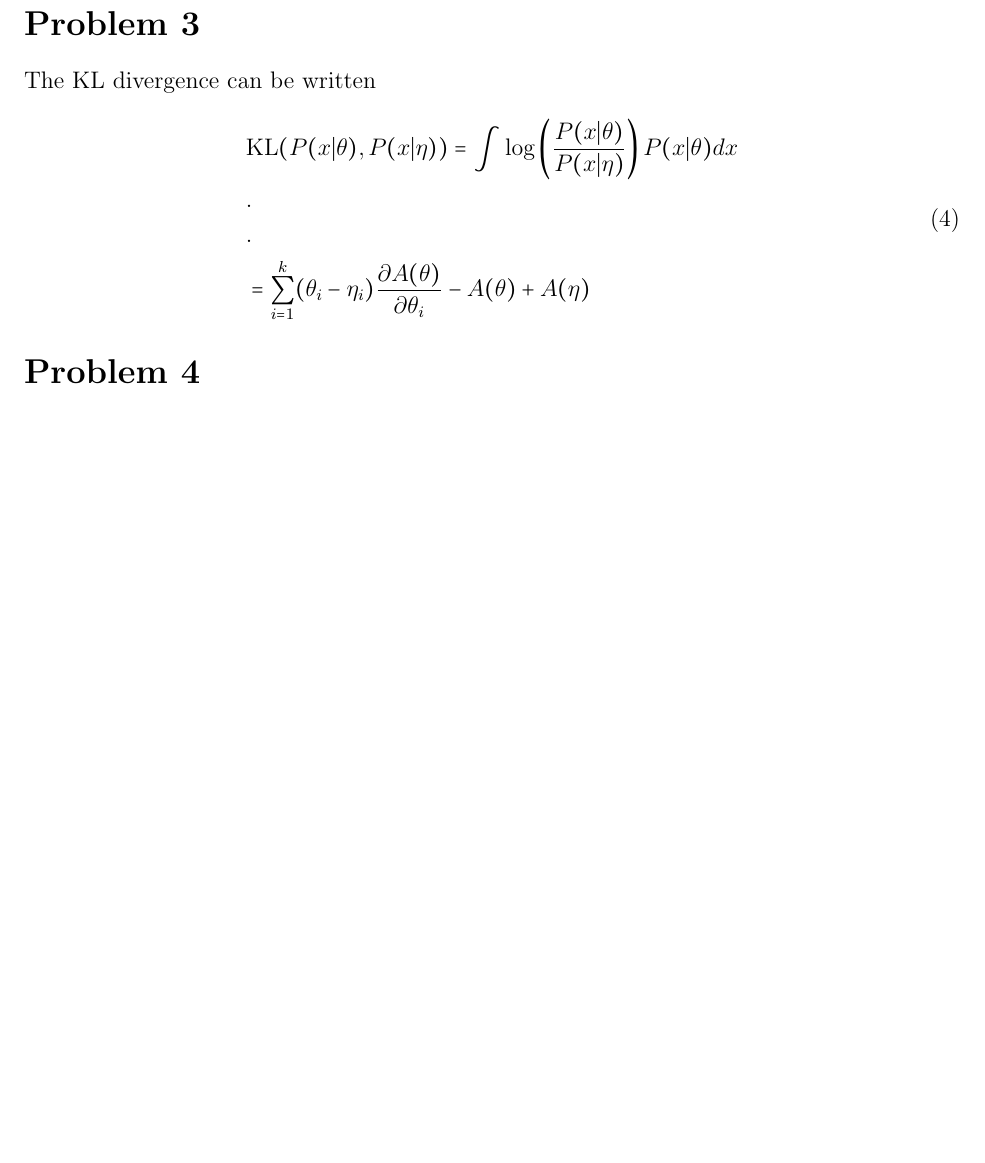
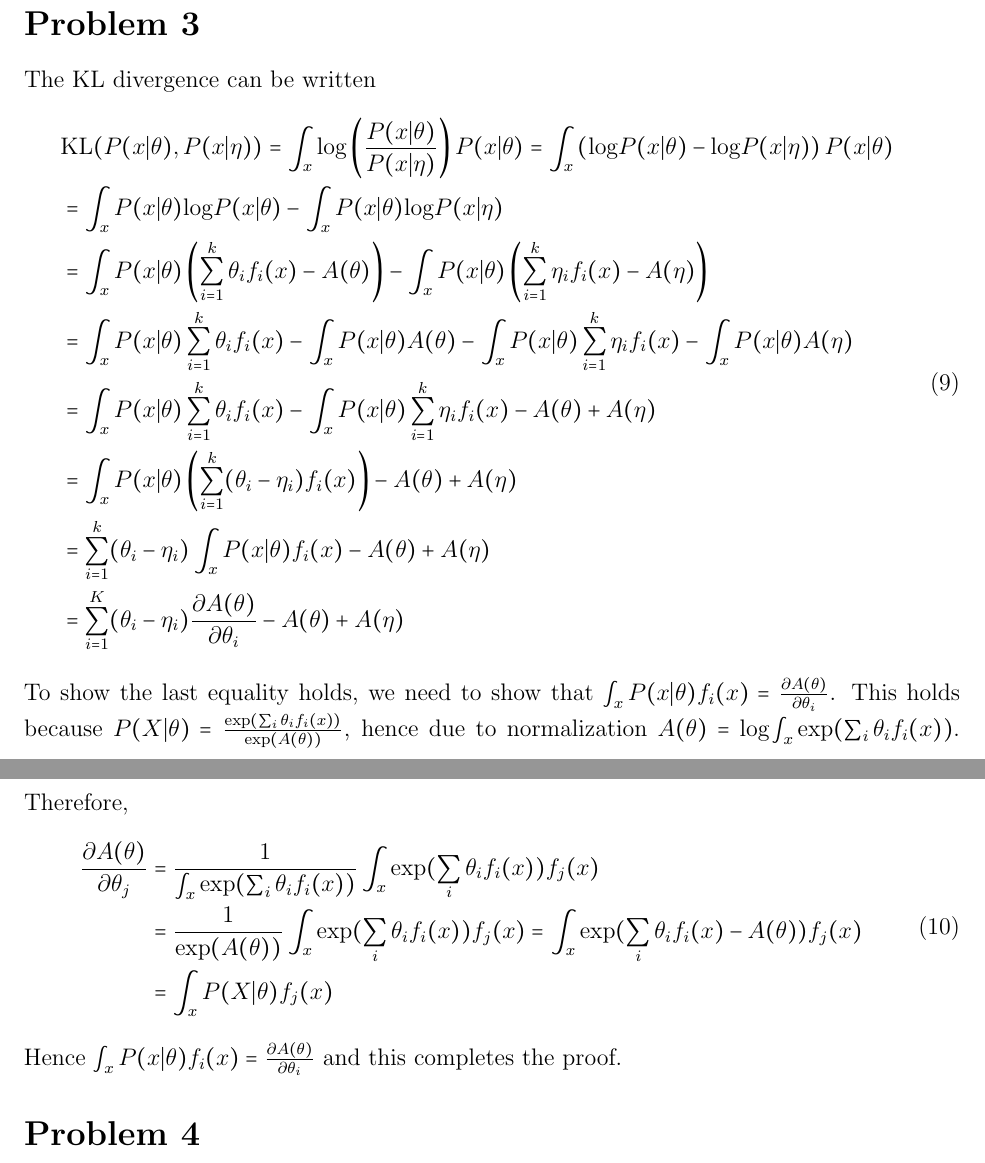
Before and after one commit to willieneis/pgm708, a LaTeX problem sheet (hw02/pgm708_hw02.tex): part of page 3 of 3 before the commit and two parts of pages 4 and 5 of 5 after it, the two joined at a grey line, cut so that both start at the same text, the shorter picture padded with empty space. Compiled offline with pdfLaTeX.

Commit message:
Updated hw02 tex file.

```diff
--- a/hw02/pgm708_hw02.tex
+++ b/hw02/pgm708_hw02.tex
@@ -38,0 +77 @@ Derive $\text{Var}(\textbf{x}_1 | \textbf{x}_2)$ in terms of $\Omega$.
+Using part of the derivation from (1.1.a), we know that $\textbf{x}_1 | \textbf{x}_2$ is normally distributed, and that the variance in terms of $\Omega$ can be written
@@ -164,12 +213,32 @@ with respect to the parameters $\eta_{z_{i-1},z_i}$, $\gamma_{z_i}$, $\theta_{z_
 The KL divergence can be written
 \begin{equation}
     \begin{split}
-        &\text{KL}(P(x|\theta),P(x|\eta)) = \int \log\left(\frac{P(x|\theta)}{P(x|\eta)}\right)P(x|\theta) dx\\
-        & . \\
-        & . \\
-        & = \sum_{i=1}^k (\theta_i - \eta_i) \frac{\partial A(\theta)}{\partial \theta_i} - A(\theta) + A(\eta)
+        &\text{KL}(P(x|\theta),P(x|\eta)) = \int_x \log\left(\frac{P(x|\theta)}{P(x|\eta)}\right)P(x|\theta)
+            = \int_x \left( \text{log}P(x|\theta) - \text{log}P(x|\eta) \right) P(x|\theta) \\
+        & = \int_x P(x|\theta) \text{log}P(x|\theta) - \int_x P(x|\theta) \text{log}P(x|\eta) \\
+        & = \int_x P(x|\theta) \left( \sum_{i=1}^k \theta_i f_i(x) - A(\theta)  \right) -
+                \int_x P(x|\theta) \left( \sum_{i=1}^k \eta_i f_i(x) - A(\eta)  \right) \\
+        & = \int_x P(x|\theta) \sum_{i=1}^k \theta_i f_i(x) - \int_x P(x|\theta) A(\theta)  -
+                \int_x P(x|\theta) \sum_{i=1}^k \eta_i f_i(x) - \int_x P(x|\theta) A(\eta) \\
+        & = \int_x P(x|\theta) \sum_{i=1}^k \theta_i f_i(x) - \int_x P(x|\theta) \sum_{i=1}^k \eta_i f_i(x)
+            - A(\theta) + A(\eta)\\
+        & = \int_x P(x|\theta) \left( \sum_{i=1}^k (\theta_i - \eta_i) f_i(x) \right)- A(\theta) + A(\eta)\\
+        & = \sum_{i=1}^k (\theta_i - \eta_i) \int_x P(x|\theta) f_i(x) - A(\theta) + A(\eta)\\
+        & = \sum_{i=1}^K (\theta_i - \eta_i) \frac{\partial A(\theta)}{\partial \theta_i} - A(\theta) + A(\eta)
     \end{split}
 \end{equation}
+To show the last equality holds, we need to show that $\int_x P(x|\theta) f_i(x) = \frac{\partial A(\theta)}{\partial \theta_i}$. This holds because $P(X|\theta) = \frac{\text{exp}(\sum_i \theta_i f_i(x))}{\text{exp}(A(\theta))}$, hence due to normalization $A(\theta) = \text{log}\int_x \text{exp}(\sum_i \theta_i f_i(x))$.
+Therefore,
+\begin{equation}
+    \begin{split}
+        \frac{\partial A(\theta)}{\partial \theta_j}
+            &= \frac{1}{\int_x \text{exp}(\sum_i \theta_i f_i(x))}   \int_x \text{exp}(\sum_i \theta_i f_i(x)) f_j(x) \\
+            &= \frac{1}{\text{exp}(A(\theta))} \int_x \text{exp}(\sum_i \theta_i f_i(x)) f_j(x)
+                = \int_x \text{exp}(\sum_i \theta_i f_i(x) - A(\theta)) f_j(x) \\
+            &= \int_x P(X|\theta)f_j(x)
+    \end{split}
+\end{equation}
+Hence $\int_x P(x|\theta) f_i(x) = \frac{\partial A(\theta)}{\partial \theta_i}$ and this completes the proof.
 
 
 \section*{Problem 4}
```
Also changed, not shown: hw02/pgm708_hw02.tex (60 more changed lines).
